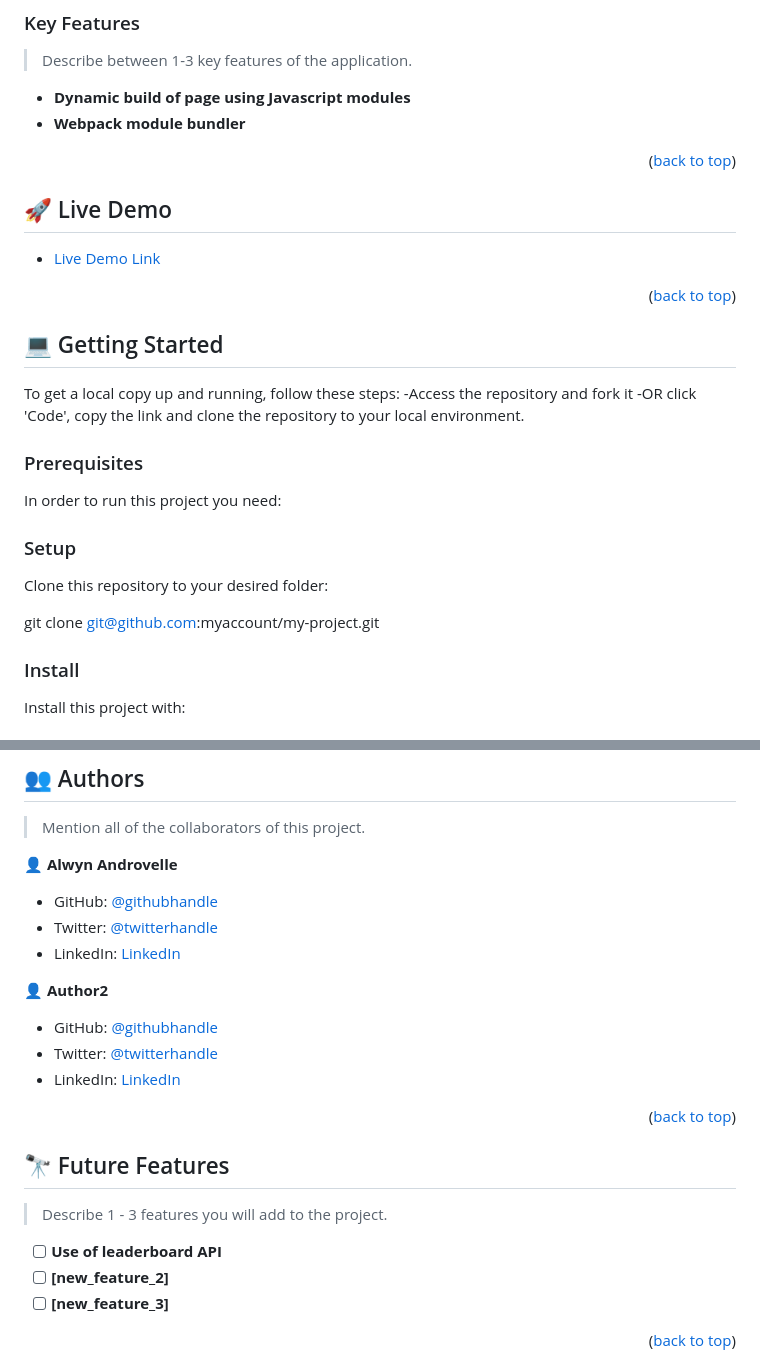
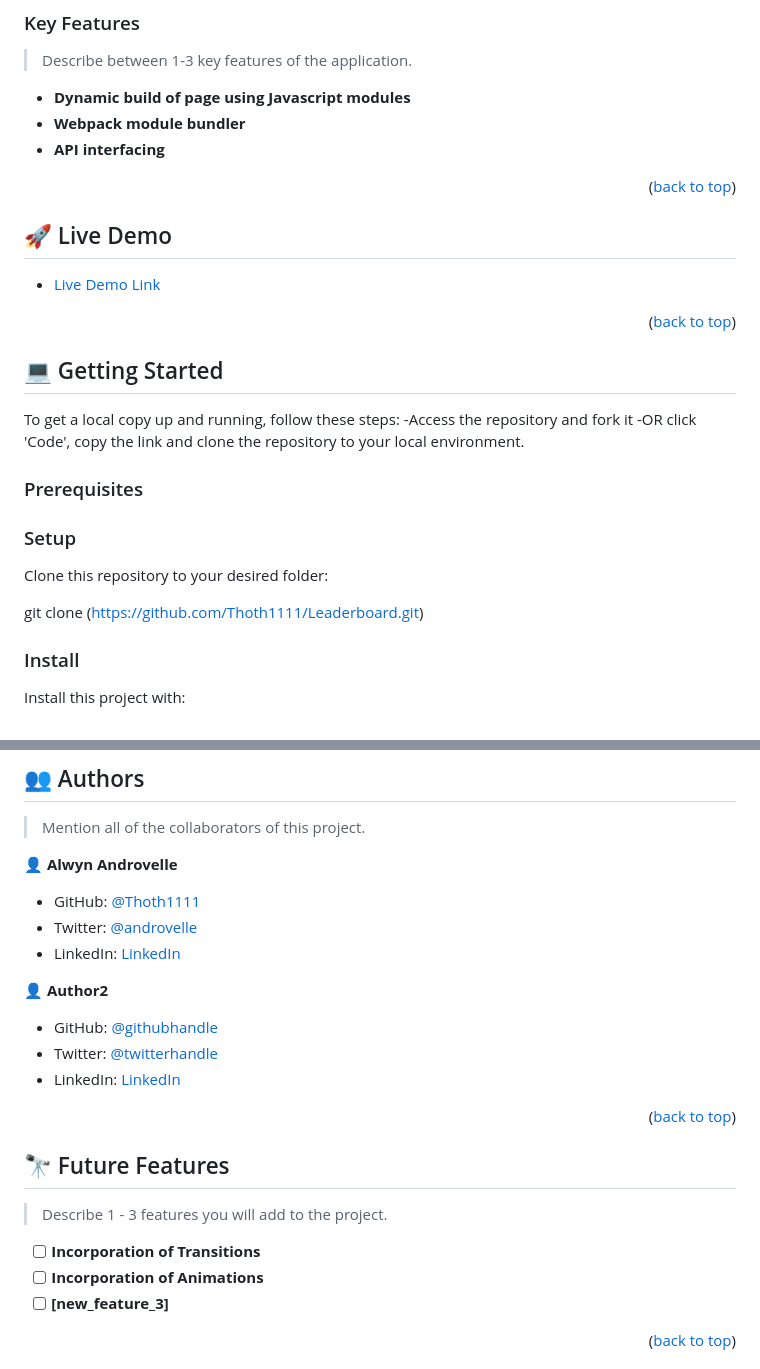
Before and after one commit to Thoth1111/Leaderboard, a Markdown page: README.md, 2 parts joined by grey strips. GitHub-like rendering.

```diff
--- a/README.md
+++ b/README.md
@@ -66,6 +66,8 @@
 
 - **Dynamic build of page using Javascript modules**
 - **Webpack module bundler**
+- **API interfacing**
+
 
 <p align="right">(<a href="#readme-top">back to top</a>)</p>
 
@@ -87,8 +89,6 @@ To get a local copy up and running, follow these steps:
 
 ### Prerequisites
 
-In order to run this project you need:
-
 <!--
 Example command:
 
@@ -101,7 +101,7 @@ Example command:
 
 Clone this repository to your desired folder:
 
-  git clone git@github.com:myaccount/my-project.git
+  git clone (https://github.com/Thoth1111/Leaderboard.git)
 
 
 ### Install
@@ -136,8 +136,8 @@ You can deploy this project using:
 
 👤 **Alwyn Androvelle**
 
-- GitHub: [@githubhandle](https://github.com/Thoth1111)
-- Twitter: [@twitterhandle](https://twitter.com/androvelle)
+- GitHub: [@Thoth1111](https://github.com/Thoth1111)
+- Twitter: [@androvelle](https://twitter.com/androvelle)
 - LinkedIn: [LinkedIn](https://www.linkedin.com/in/alwyn-androvelle-simiyu/)
 
 👤 **Author2**
@@ -154,8 +154,8 @@ You can deploy this project using:
 
 > Describe 1 - 3 features you will add to the project.
 
-- [ ] **Use of leaderboard API**
-- [ ] **[new_feature_2]**
+- [ ] **Incorporation of Transitions**
+- [ ] **Incorporation of Animations**
 - [ ] **[new_feature_3]**
 
 <p align="right">(<a href="#readme-top">back to top</a>)</p>
```
Also changed, not shown: other parts of README.md (+2 -2 lines).
